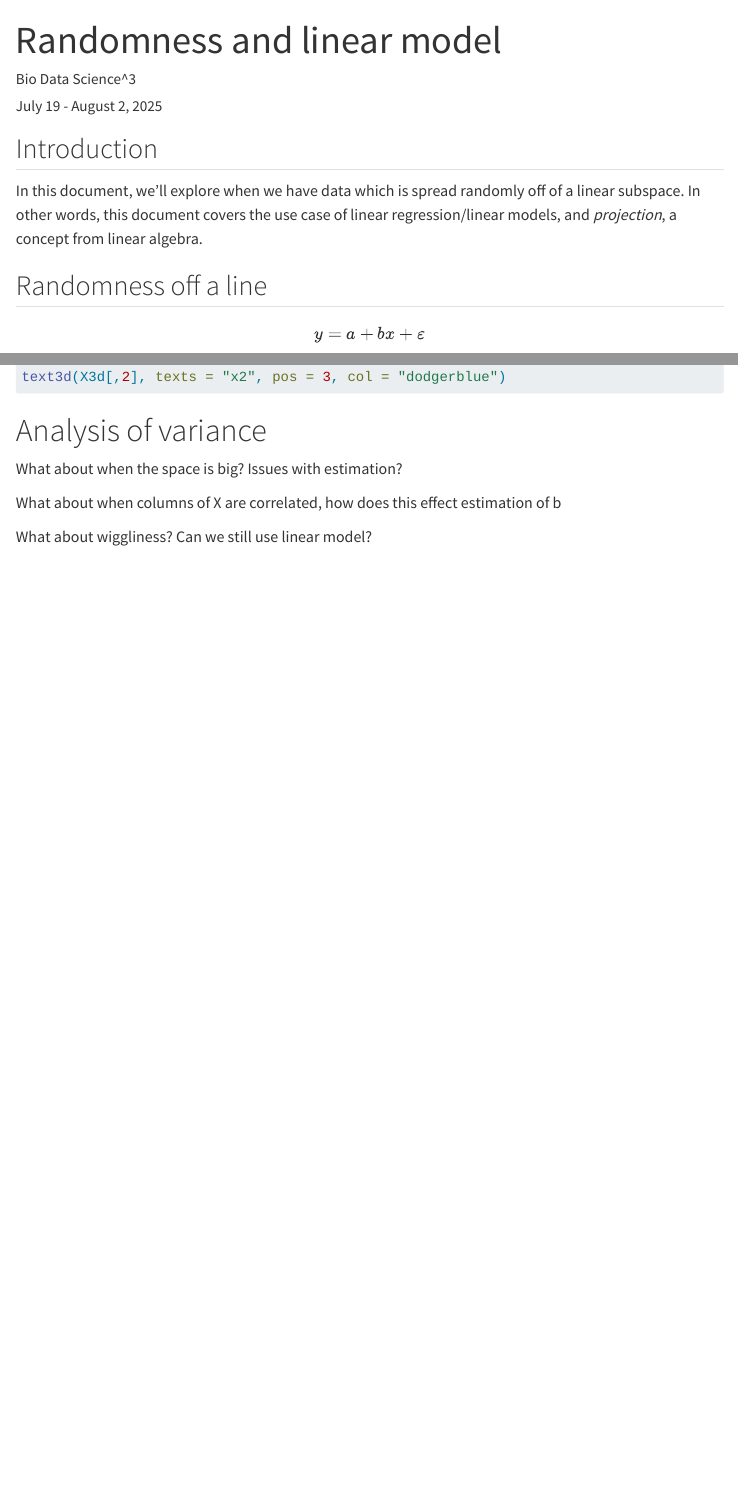
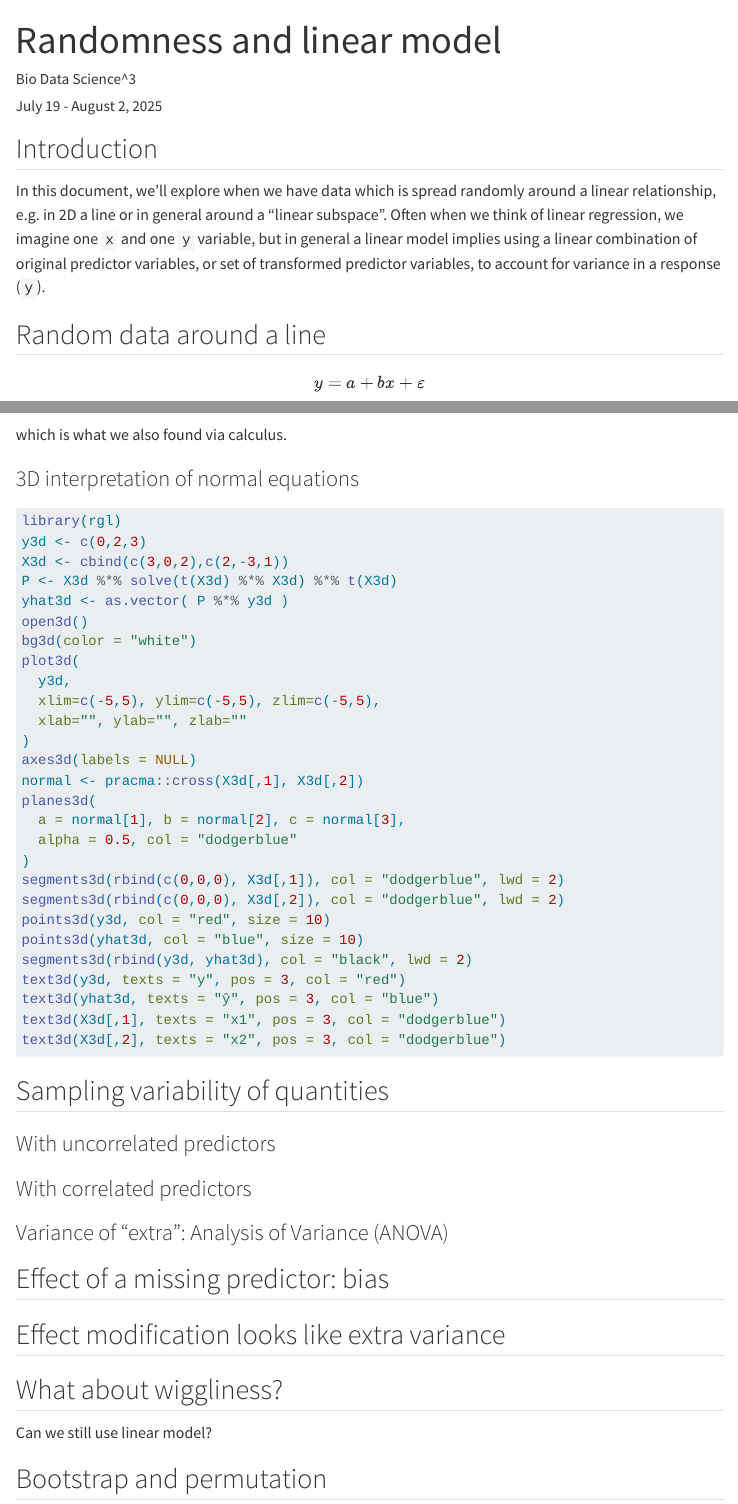
Before and after one commit to UBDS-3/Statistics-track, a Quarto document (labs/randomness/randomness_and_linear.qmd): the page in a window 1100 px wide, from its top, and a second part further down, joined at a grey line. Rendered offline with R 4.5, knitr and Pandoc in place of Quarto, with nearby package versions; menus at the side of the page are left out.

Commit message:
working on headers

````diff
--- a/labs/randomness/randomness_and_linear.qmd
+++ b/labs/randomness/randomness_and_linear.qmd
@@ -23,9 +23,15 @@ knitr::opts_chunk$set(echo = TRUE, fig.width=7, fig.height=5)
 
 ## Introduction
 
-In this document, we'll explore when we have data which is spread randomly off of a linear subspace. In other words, this document covers the use case of linear regression/linear models, and *projection*, a concept from linear algebra.
+In this document, we'll explore when we have data which is spread
+randomly around a linear relationship, e.g. in 2D a line or in
+general around a "linear subspace". Often when we think of
+linear regression, we imagine one `x` and one `y` variable,
+but in general a linear model implies using a linear combination
+of original predictor variables, or set of transformed predictor
+variables, to account for variance in a response (`y`).
 
-## Randomness off a line
+## Random data around a line
 
 $$y = a + b x + \varepsilon$$
 
@@ -164,6 +167,8 @@ $$
 
 which is what we also found via calculus.
 
+### 3D interpretation of normal equations
+
 ```{r}
 #| eval: false
 library(rgl)
@@ -195,10 +200,20 @@ text3d(X3d[,1], texts = "x1", pos = 3, col = "dodgerblue")
 text3d(X3d[,2], texts = "x2", pos = 3, col = "dodgerblue")
 ```
 
-# Analysis of variance
+## Sampling variability of quantities
 
-What about when the space is big? Issues with estimation?
+### With uncorrelated predictors
 
-What about when columns of X are correlated, how does this effect estimation of b
+### With correlated predictors
 
-What about wiggliness? Can we still use linear model?
+### Variance of "extra": Analysis of Variance (ANOVA)
+
+## Effect of a missing predictor: bias
+
+## Effect modification looks like extra variance
+
+## What about wiggliness?
+
+Can we still use linear model?
+
+## Bootstrap and permutation
````
Also changed, not shown: labs/exploratory/exploratory.qmd (+10 -0 lines), labs/randomness/randomness.qmd (+1 -5 lines), labs/randomness/randomness_and_linear.qmd (9 more changed lines).
